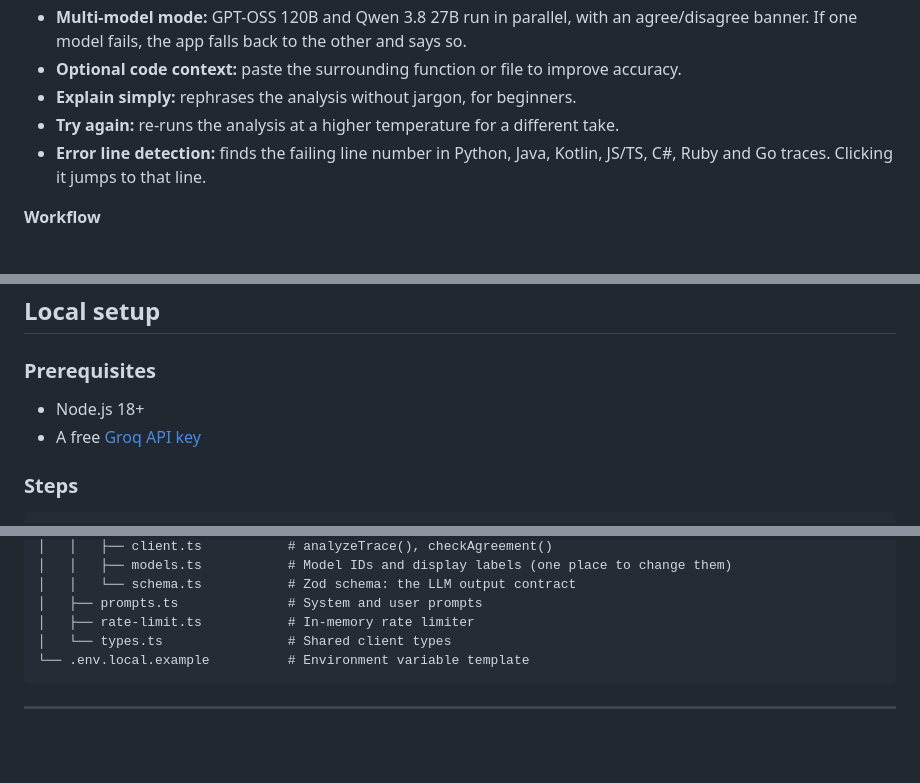
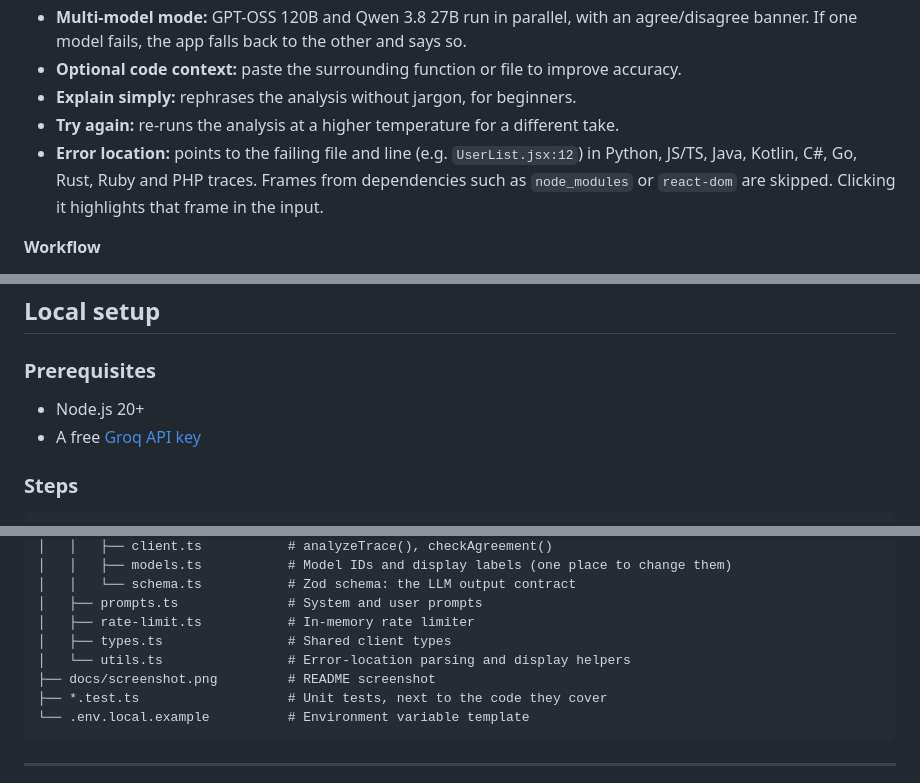
Before and after one commit to iGarganis/StackTraceTranslator, a Markdown page: README.md, 3 parts joined by grey strips. Drawn GitHub-style; blank space fills up the shorter version.

````diff
--- a/README.md
+++ b/README.md
@@ -28,7 +32,7 @@ The project explores three patterns for building more trustworthy LLM-powered to
 - **Optional code context:** paste the surrounding function or file to improve accuracy.
 - **Explain simply:** rephrases the analysis without jargon, for beginners.
 - **Try again:** re-runs the analysis at a higher temperature for a different take.
-- **Error line detection:** finds the failing line number in Python, Java, Kotlin, JS/TS, C#, Ruby and Go traces. Clicking it jumps to that line.
+- **Error location:** points to the failing file and line (e.g. `UserList.jsx:12`) in Python, JS/TS, Java, Kotlin, C#, Go, Rust, Ruby and PHP traces. Frames from dependencies such as `node_modules` or `react-dom` are skipped. Clicking it highlights that frame in the input.
 
 **Workflow**
 - **Session tabs:** every analysis opens as a tab you can switch between or close.
@@ -90,7 +94,7 @@ When they disagree, both answers are shown side by side under an amber "Models d
 
 ### Prerequisites
 
-- Node.js 18+
+- Node.js 20+
 - A free [Groq API key](https://console.groq.com)
 
 ### Steps
@@ -181,7 +203,10 @@ Browser (client components)
 │   │   └── schema.ts           # Zod schema: the LLM output contract
 │   ├── prompts.ts              # System and user prompts
 │   ├── rate-limit.ts           # In-memory rate limiter
-│   └── types.ts                # Shared client types
+│   ├── types.ts                # Shared client types
+│   └── utils.ts                # Error-location parsing and display helpers
+├── docs/screenshot.png         # README screenshot
+├── *.test.ts                   # Unit tests, next to the code they cover
 └── .env.local.example          # Environment variable template
 ```
 
````
Also changed, not shown: other parts of README.md (+23 -1 lines), docs/screenshot.png (added), 3 other files.
